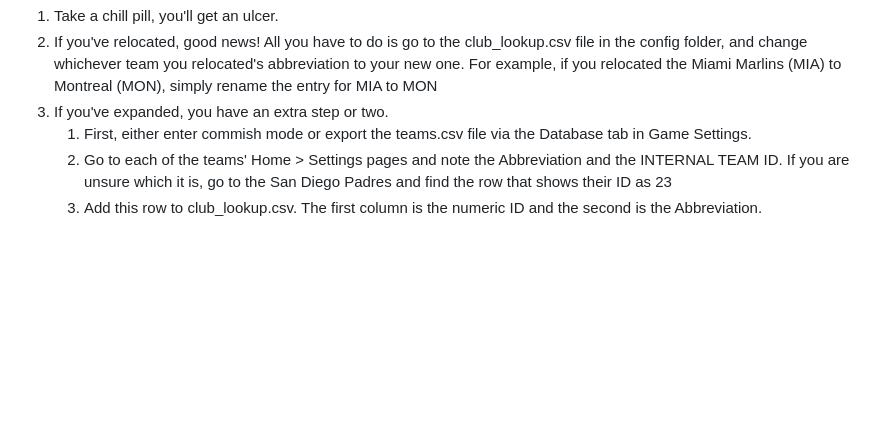
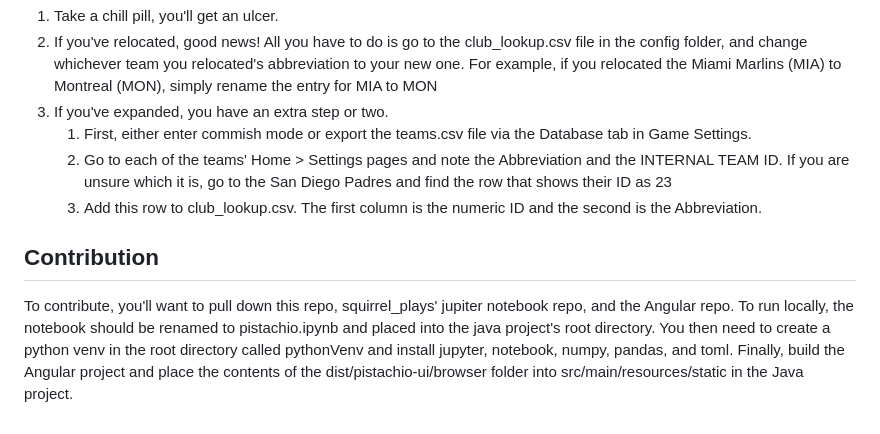
Before and after one commit to nop990/pistachio-java-server, a Markdown page: README.md, the part around the change. Drawn GitHub-style; blank space fills up the shorter version.

Commit message:
Update README.md
Added contribution info

```diff
--- a/README.md
+++ b/README.md
@@ -87,3 +87,8 @@ list:
     2. Go to each of the teams' Home > Settings pages and note the Abbreviation and the INTERNAL TEAM ID. If you are
        unsure which it is, go to the San Diego Padres and find the row that shows their ID as 23
     3. Add this row to club_lookup.csv. The first column is the numeric ID and the second is the Abbreviation.
+
+
+## Contribution
+
+To contribute, you'll want to pull down this repo, squirrel_plays' jupiter notebook repo, and the Angular repo. To run locally, the notebook should be renamed to pistachio.ipynb and placed into the java project's root directory. You then need to create a python venv in the root directory called pythonVenv and install jupyter, notebook, numpy, pandas, and toml. Finally, build the Angular project and place the contents of the dist/pistachio-ui/browser folder into src/main/resources/static in the Java project.
```
